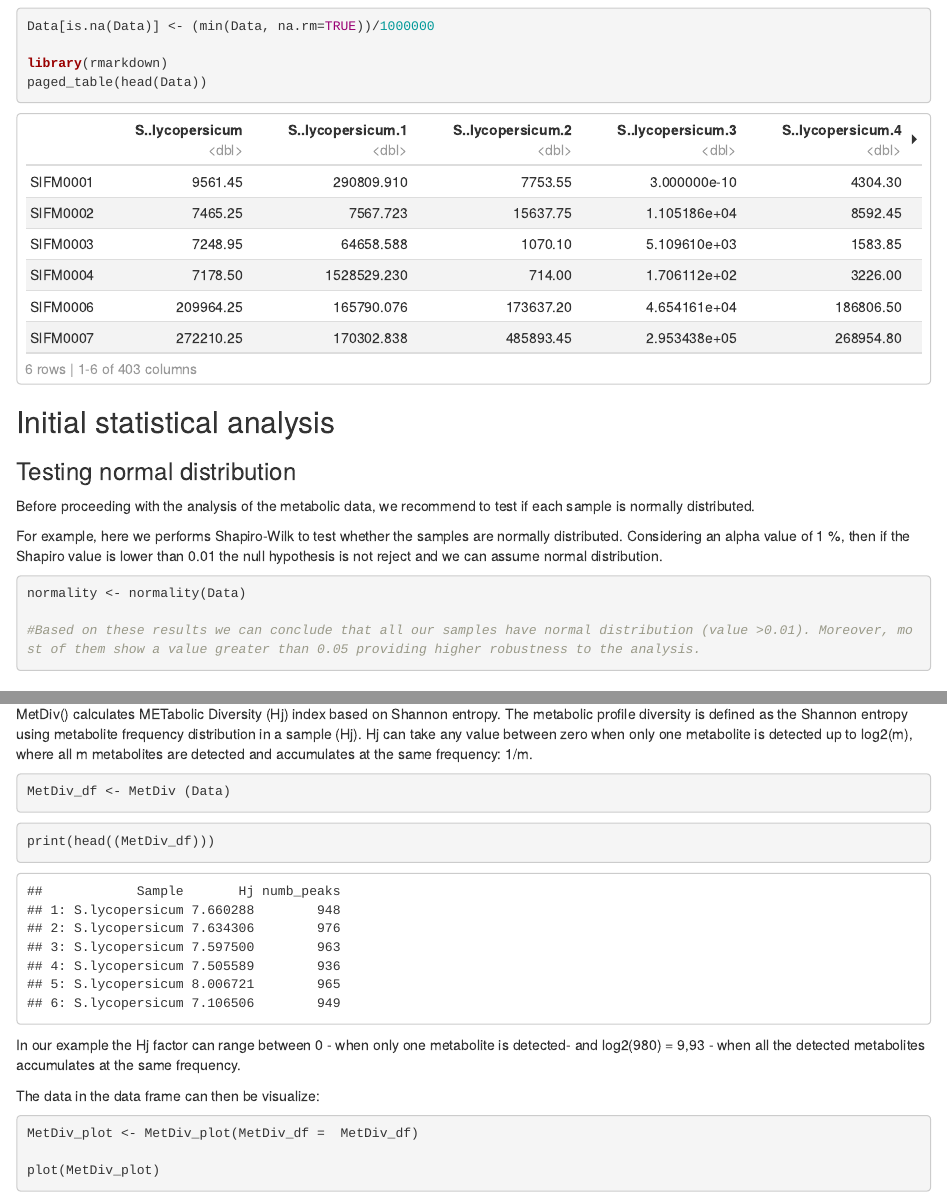
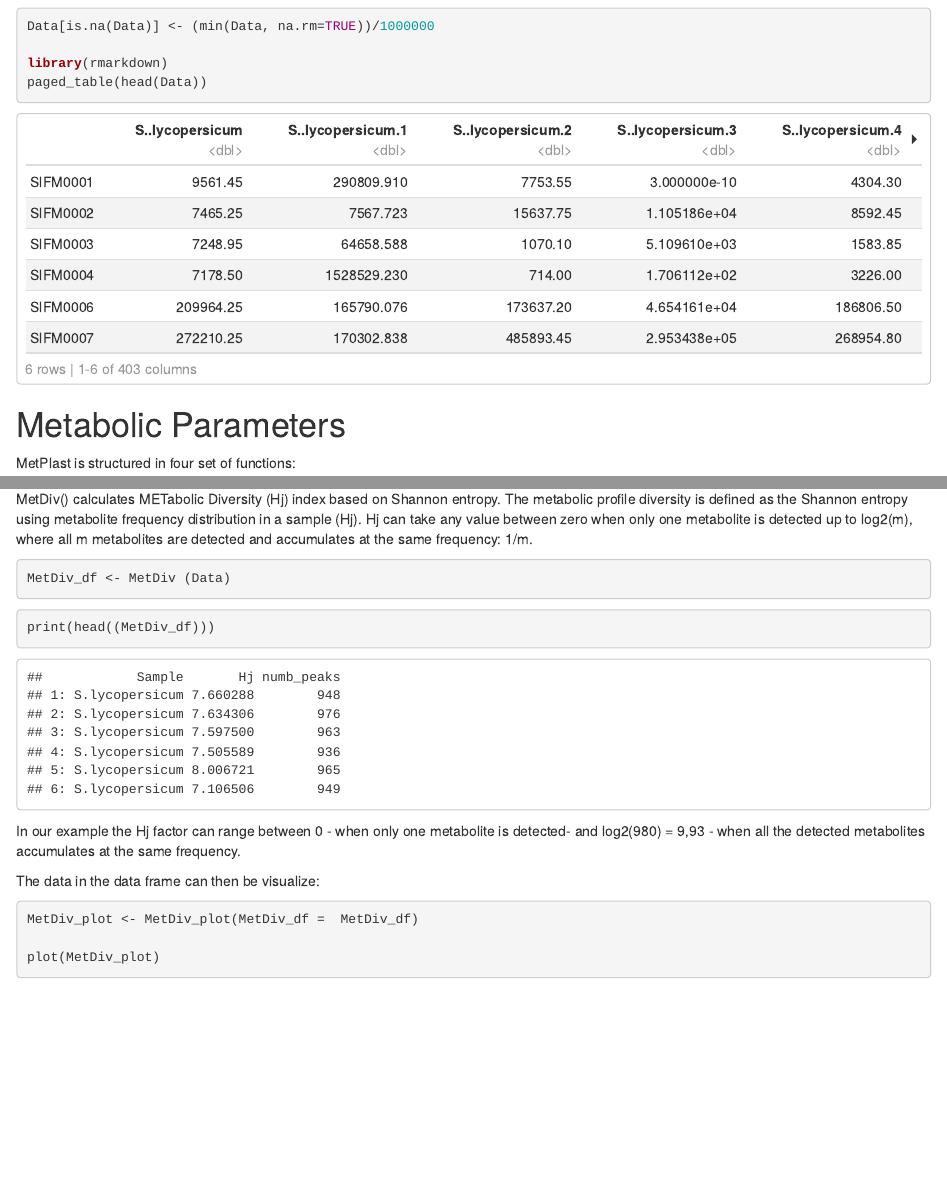
Before and after one commit to danlucio86/MetPlast, an R Markdown document (MetPlast_Tutorial.Rmd): the page in a window 1100 px wide, from 3120 px down, and a second part further down, joined at a grey line. The pictures show the output file MetPlast_Tutorial.html that the author committed with the source, opened offline.

Commit message:
Add files via upload

````diff
--- a/MetPlast_Tutorial.Rmd
+++ b/MetPlast_Tutorial.Rmd
@@ -71,21 +71,6 @@ Data[is.na(Data)] <- (min(Data, na.rm=TRUE))/1000000
 
 library(rmarkdown)
 paged_table(head(Data))
-```
-
-## Initial statistical analysis
-
-### Testing normal distribution
-
-Before proceeding with the analysis of the metabolic data, we  recommend to test if each sample is normally distributed.
-
-For example, here we performs Shapiro-Wilk to test whether the samples are normally distributed. Considering an alpha value of 1 %, then if the Shapiro value is lower than 0.01 the null hypothesis is not reject and we can assume normal distribution.
-
-```{r}
-normality <- normality(Data)
-
-#Based on these results we can conclude that all our samples have normal distribution (value >0.01). Moreover, most of them show a value greater than 0.05 providing higher robustness to the analysis.
-
 ```
 
 
````
Also changed, not shown: MetPlast_Tutorial.html, MetPlast_Tutorial.pdf.
